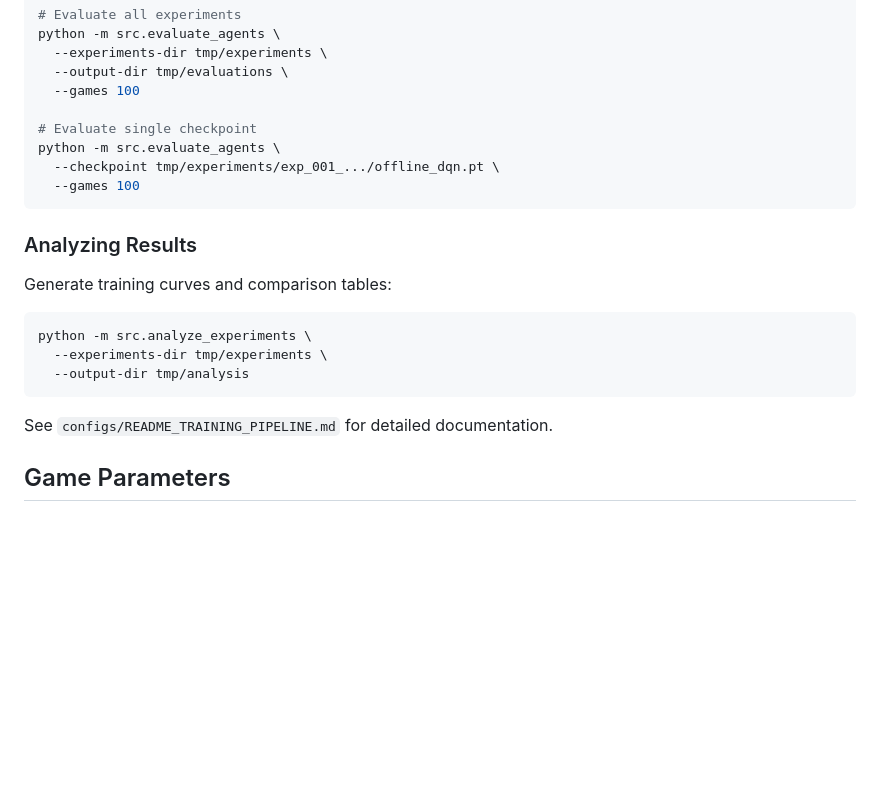
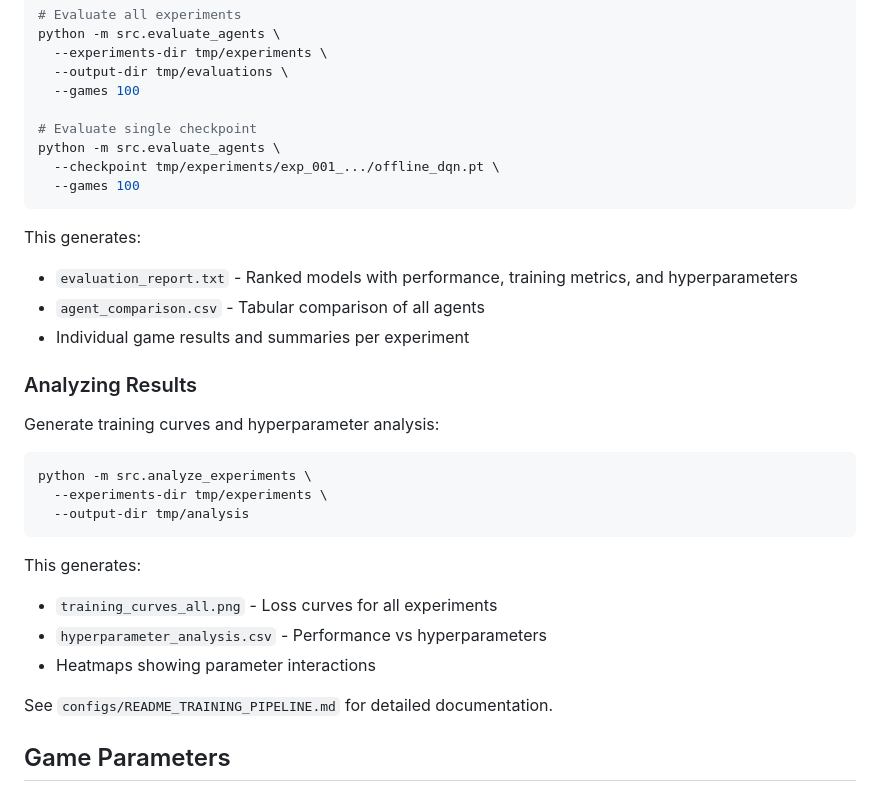
Before and after one commit to vgainullin/golf, a Markdown page: README.md, the part around the change. Rendered like a GitHub page; blank space fills up the shorter version.

Commit message:
Document evaluation and analysis outputs

````diff
--- a/README.md
+++ b/README.md
@@ -115,15 +115,25 @@ python -m src.evaluate_agents \
   --games 100
 ```
 
+This generates:
+- `evaluation_report.txt` - Ranked models with performance, training metrics, and hyperparameters
+- `agent_comparison.csv` - Tabular comparison of all agents
+- Individual game results and summaries per experiment
+
 ### Analyzing Results
 
-Generate training curves and comparison tables:
+Generate training curves and hyperparameter analysis:
 
 ```bash
 python -m src.analyze_experiments \
   --experiments-dir tmp/experiments \
   --output-dir tmp/analysis
 ```
+
+This generates:
+- `training_curves_all.png` - Loss curves for all experiments
+- `hyperparameter_analysis.csv` - Performance vs hyperparameters
+- Heatmaps showing parameter interactions
 
 See `configs/README_TRAINING_PIPELINE.md` for detailed documentation.
 
````
